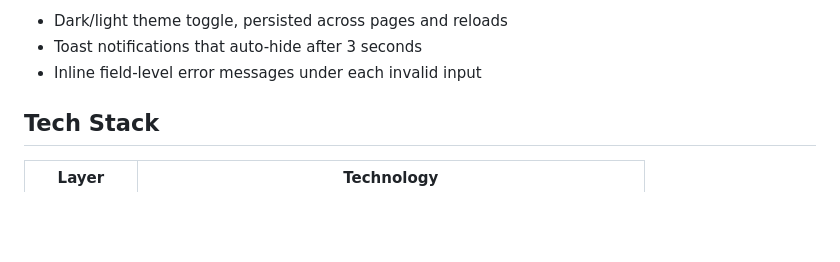
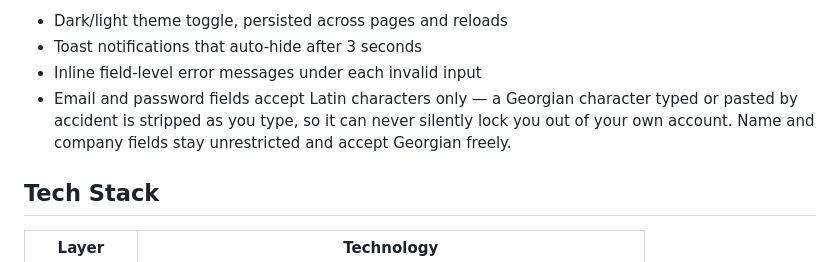
Before and after one commit to DonKravche/10x-CRM, a Markdown page: README.md, the part around the change. Drawn GitHub-style; blank space fills up the shorter version.

Commit message:
docs(readme): document Latin-only email and password fields

```diff
--- a/README.md
+++ b/README.md
@@ -43,6 +43,7 @@ Deployed on Vercel. The site root redirects to the login page.
 - Dark/light theme toggle, persisted across pages and reloads
 - Toast notifications that auto-hide after 3 seconds
 - Inline field-level error messages under each invalid input
+- Email and password fields accept Latin characters only — a Georgian character typed or pasted by accident is stripped as you type, so it can never silently lock you out of your own account. Name and company fields stay unrestricted and accept Georgian freely.
 
 ## Tech Stack
 
```
